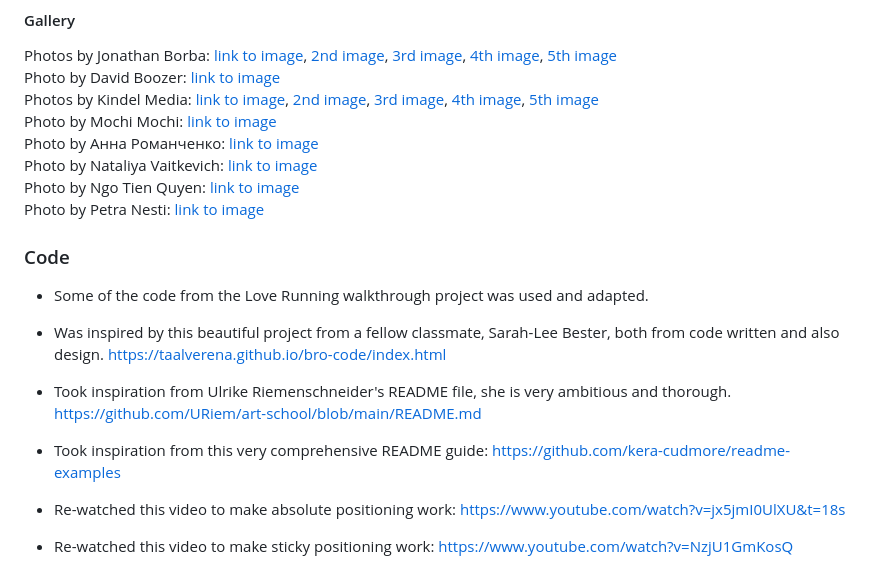
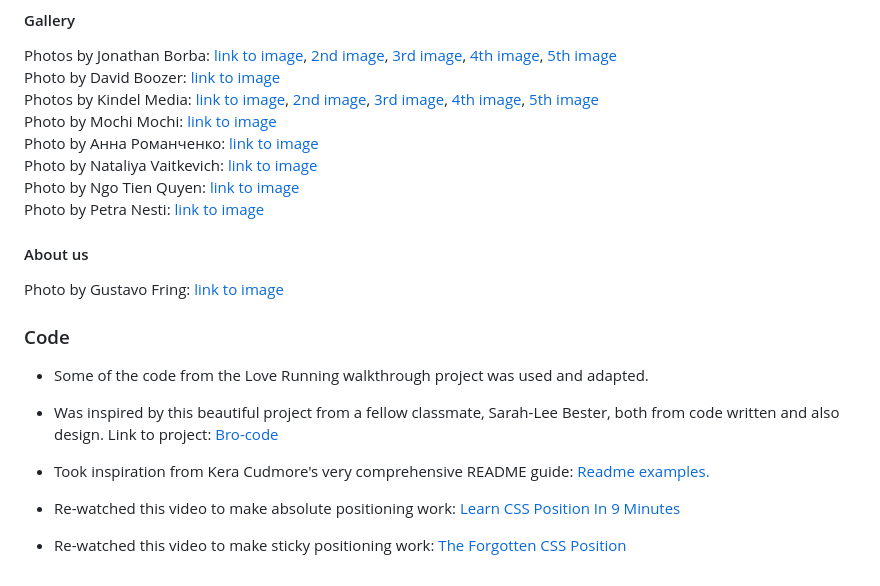
Before and after one commit to NiclO1337/pp1-strawberry-lovers, a Markdown page: README.md, the part around the change. Drawn GitHub-style.

Commit message:
Docs: Update credit section of README.md file

```diff
--- a/README.md
+++ b/README.md
@@ -90,6 +90,8 @@ Photos by Jonathan Borba: [link to image](https://www.pexels.com/sv-se/foto/flic
 <br> Photo by Ngo Tien Quyen: [link to image](https://www.pexels.com/photo/strawberries-in-wig-basket-16221459/)
 <br>Photo by Petra Nesti: [link to image](https://www.pexels.com/photo/strawberries-in-wooden-wicker-basket-on-farm-12775190/)
 
+#### About us
+Photo by Gustavo Fring: [link to image](https://www.pexels.com/photo/father-and-daughter-gardening-outdoors-4894606/)
 
 
 
@@ -97,16 +99,13 @@ Photos by Jonathan Borba: [link to image](https://www.pexels.com/sv-se/foto/flic
 
 - Some of the code from the Love Running walkthrough project was used and adapted.
 
-- Was inspired by this beautiful project from a fellow classmate, Sarah-Lee Bester, both from code written and also design. https://taalverena.github.io/bro-code/index.html
+- Was inspired by this beautiful project from a fellow classmate, Sarah-Lee Bester, both from code written and also design. Link to project: [Bro-code](https://taalverena.github.io/bro-code/index.html)
 
-- Took inspiration from Ulrike Riemenschneider's README file, she is very ambitious and thorough. <br>
-https://github.com/URiem/art-school/blob/main/README.md
+- Took inspiration from Kera Cudmore's very comprehensive README guide: [Readme examples.](https://github.com/kera-cudmore/readme-examples)
 
-- Took inspiration from this very comprehensive README guide:
-https://github.com/kera-cudmore/readme-examples
 
 - Re-watched this video to make absolute positioning work:
-https://www.youtube.com/watch?v=jx5jmI0UlXU&t=18s
+[Learn CSS Position In 9 Minutes](https://www.youtube.com/watch?v=jx5jmI0UlXU&t=18s)
 
 - Re-watched this video to make sticky positioning work:
-https://www.youtube.com/watch?v=NzjU1GmKosQ
+[The Forgotten CSS Position](https://www.youtube.com/watch?v=NzjU1GmKosQ)
```
